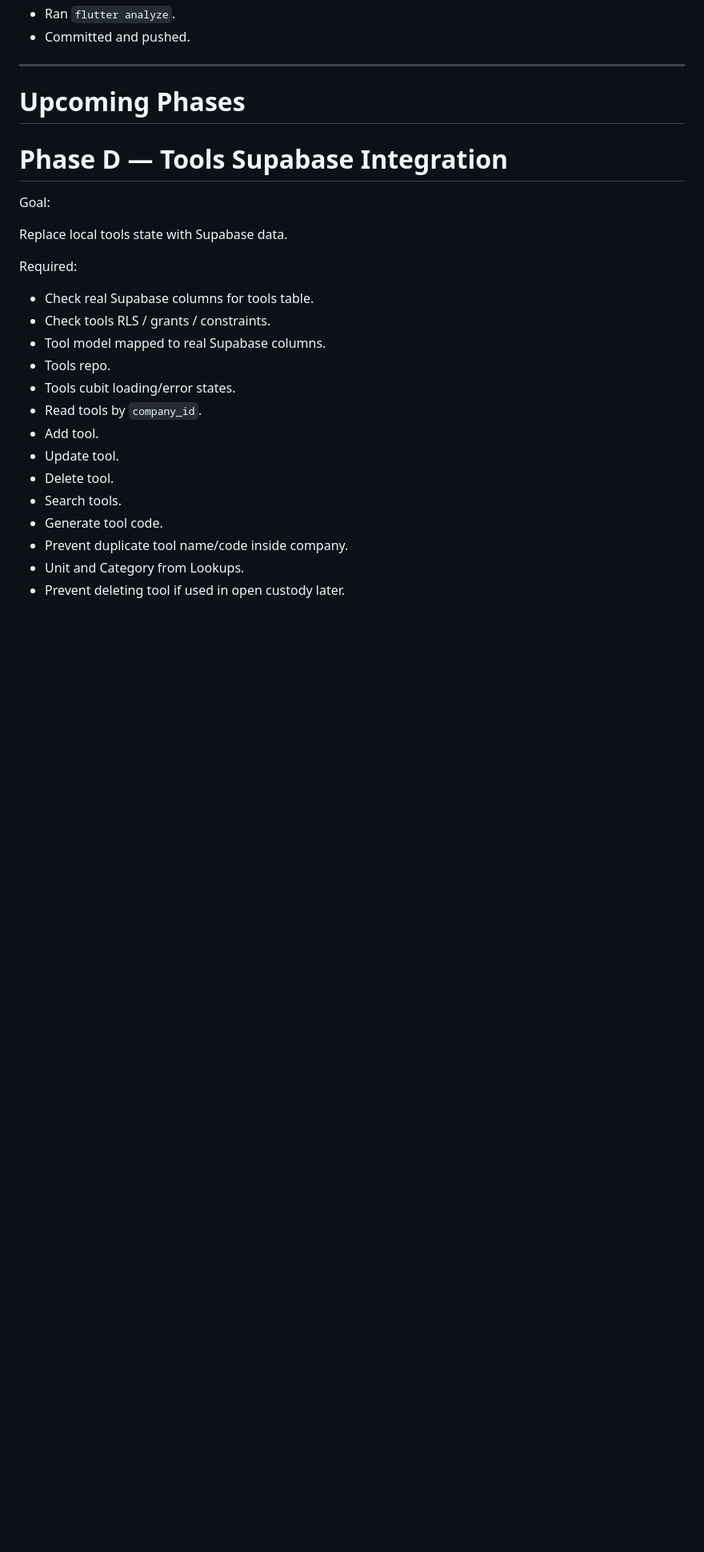
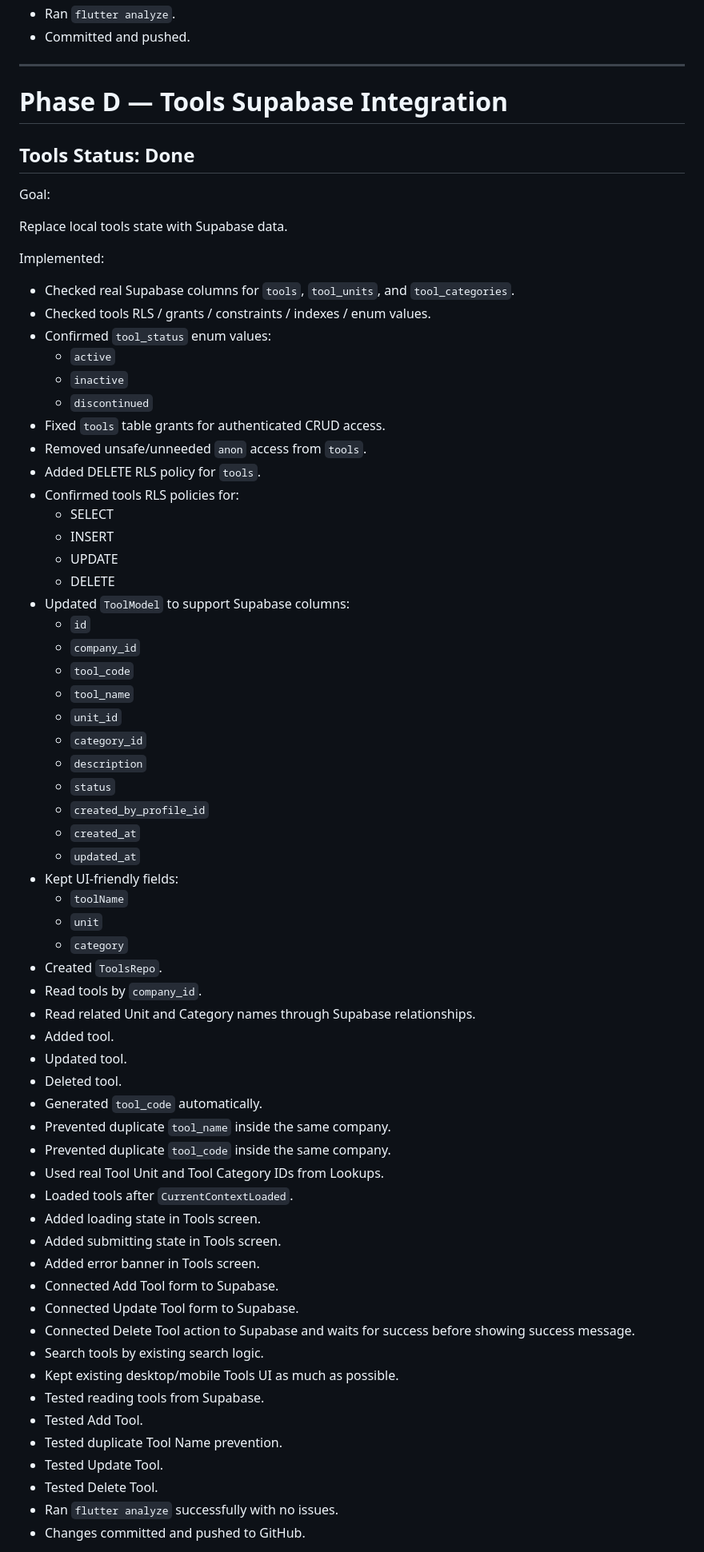
Before and after one commit to KingNarmar/mina_system, a Markdown page: PROJECT_ROADMAP.md, the part around one of its changes. Shown at 80% size. Drawn GitHub-style; blank space fills up the shorter version.

```diff
--- a/PROJECT_ROADMAP.md
+++ b/PROJECT_ROADMAP.md
@@ -433,28 +435,70 @@ Rules applied:
 
 ---
 
-# Upcoming Phases
+# Phase D — Tools Supabase Integration
 
-# Phase D — Tools Supabase Integration
+## Tools Status: Done
 
 Goal:
 
 Replace local tools state with Supabase data.
 
-Required:
+Implemented:
 
-- Check real Supabase columns for tools table.
-- Check tools RLS / grants / constraints.
-- Tool model mapped to real Supabase columns.
-- Tools repo.
-- Tools cubit loading/error states.
+- Checked real Supabase columns for `tools`, `tool_units`, and `tool_categories`.
+- Checked tools RLS / grants / constraints / indexes / enum values.
+- Confirmed `tool_status` enum values:
+  - `active`
+  - `inactive`
+  - `discontinued`
+- Fixed `tools` table grants for authenticated CRUD access.
+- Removed unsafe/unneeded `anon` access from `tools`.
+- Added DELETE RLS policy for `tools`.
+- Confirmed tools RLS policies for:
+  - SELECT
+  - INSERT
+  - UPDATE
+  - DELETE
+- Updated `ToolModel` to support Supabase columns:
+  - `id`
+  - `company_id`
+  - `tool_code`
+  - `tool_name`
+  - `unit_id`
+  - `category_id`
+  - `description`
+  - `status`
+  - `created_by_profile_id`
+  - `created_at`
+  - `updated_at`
+- Kept UI-friendly fields:
+  - `toolName`
+  - `unit`
+  - `category`
+- Created `ToolsRepo`.
 - Read tools by `company_id`.
-- Add tool.
-- Update tool.
-- Delete tool.
-- Search tools.
-- Generate tool code.
-- Prevent duplicate tool name/code inside company.
-- Unit and Category from Lookups.
-- Prevent deleting tool if used in open custody later.
+- Read related Unit and Category names through Supabase relationships.
+- Added tool.
+- Updated tool.
+- Deleted tool.
+- Generated `tool_code` automatically.
+- Prevented duplicate `tool_name` inside the same company.
+- Prevented duplicate `tool_code` inside the same company.
+- Used real Tool Unit and Tool Category IDs from Lookups.
+- Loaded tools after `CurrentContextLoaded`.
+- Added loading state in Tools screen.
+- Added submitting state in Tools screen.
+- Added error banner in Tools screen.
+- Connected Add Tool form to Supabase.
+- Connected Update Tool form to Supabase.
+- Connected Delete Tool action to Supabase and waits for success before showing success message.
+- Search tools by existing search logic.
+- Kept existing desktop/mobile Tools UI as much as possible.
+- Tested reading tools from Supabase.
+- Tested Add Tool.
+- Tested duplicate Tool Name prevention.
+- Tested Update Tool.
+- Tested Delete Tool.
+- Ran `flutter analyze` successfully with no issues.
+- Changes committed and pushed to GitHub.
 
```
Also changed, not shown: other parts of PROJECT_ROADMAP.md (+63 -37 lines).
